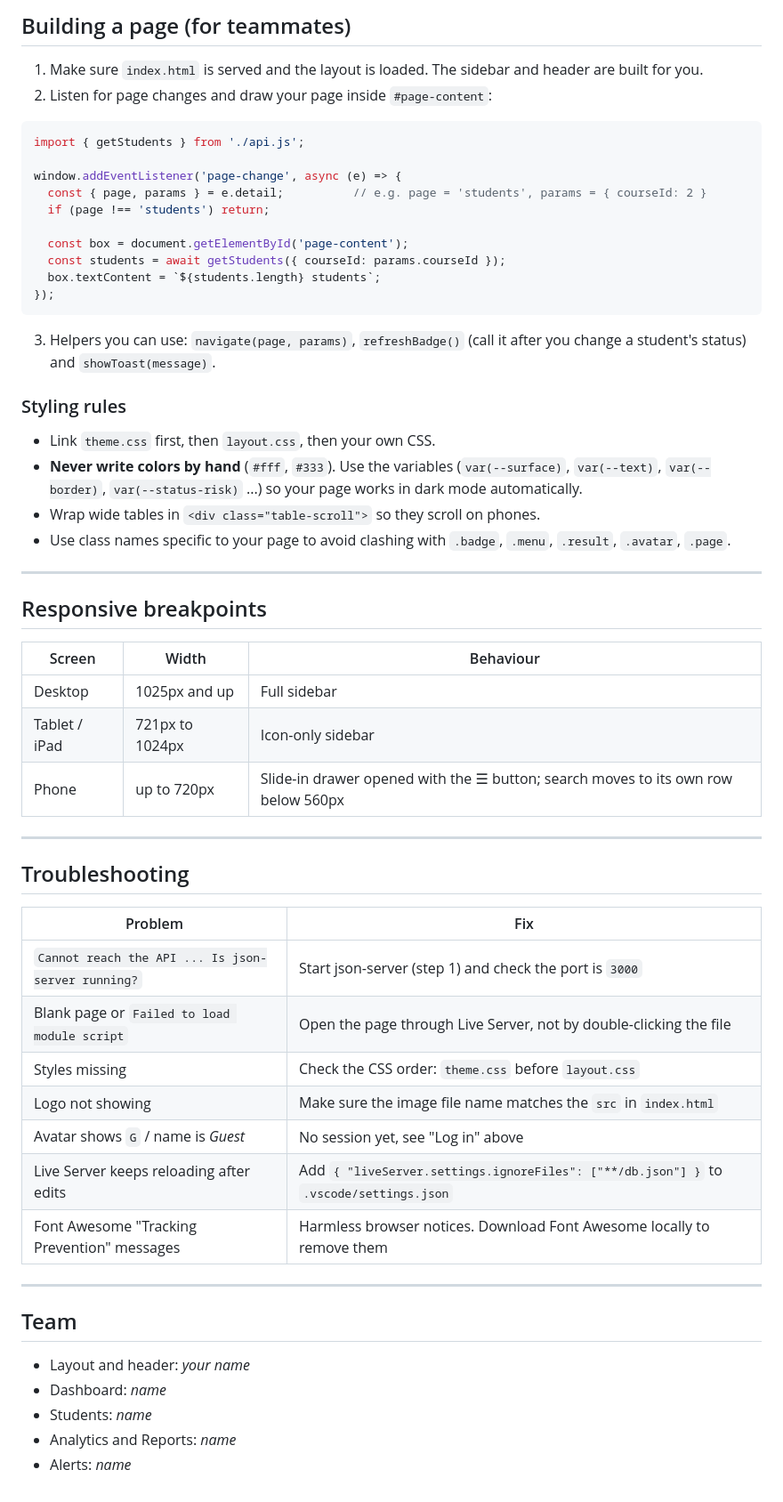
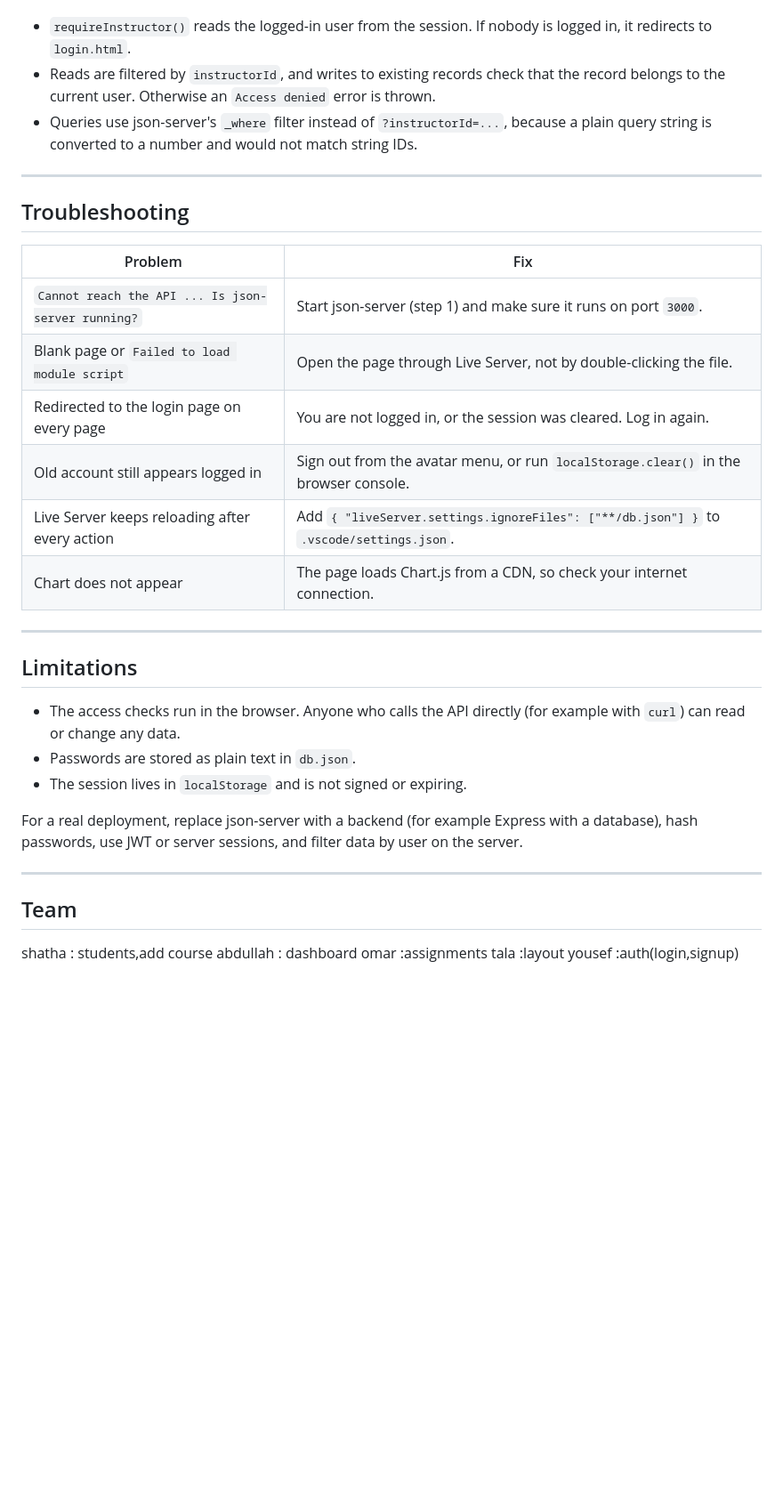
Before and after one commit to shathaobeidat/javascript-project, a Markdown page: README.md, the part around one of its changes. Shown at 89% size. GitHub-like rendering; blank space fills up the shorter version.

````diff
--- a/README.md
+++ b/README.md
@@ -131,39 +133,7 @@ import { getStudents, getCourses, STATUS } from './api.js';
 
-## Building a page (for teammates)
-
-1. Make sure `index.html` is served and the layout is loaded. The sidebar and header are built for you.
-2. Listen for page changes and draw your page inside `#page-content`:
-
-```js
-import { getStudents } from './api.js';
-
-window.addEventListener('page-change', async (e) => {
-  const { page, params } = e.detail;          // e.g. page = 'students', params = { courseId: 2 }
-  if (page !== 'students') return;
-
-  const box = document.getElementById('page-content');
-  const students = await getStudents({ courseId: params.courseId });
-  box.textContent = `${students.length} students`;
-});
-```
-
-3. Helpers you can use: `navigate(page, params)`, `refreshBadge()` (call it after you change a student's status) and `showToast(message)`.
-
-### Styling rules
-- Link `theme.css` first, then `layout.css`, then your own CSS.
-- **Never write colors by hand** (`#fff`, `#333`). Use the variables (`var(--surface)`, `var(--text)`, `var(--border)`, `var(--status-risk)` ...) so your page works in dark mode automatically.
-- Wrap wide tables in `<div class="table-scroll">` so they scroll on phones.
-- Use class names specific to your page to avoid clashing with `.badge`, `.menu`, `.result`, `.avatar`, `.page`.
-
----
-
-## Responsive breakpoints
-
-| Screen | Width | Behaviour |
-|---|---|---|
-| Desktop | 1025px and up | Full sidebar |
-| Tablet / iPad | 721px to 1024px | Icon-only sidebar |
-| Phone | up to 720px | Slide-in drawer opened with the ☰ button; search moves to its own row below 560px |
+- `requireInstructor()` reads the logged-in user from the session. If nobody is logged in, it redirects to `login.html`.
+- Reads are filtered by `instructorId`, and writes to existing records check that the record belongs to the current user. Otherwise an `Access denied` error is thrown.
+- Queries use json-server's `_where` filter instead of `?instructorId=...`, because a plain query string is converted to a number and would not match string IDs.
 
 ---
 
@@ -171,20 +141,29 @@ window.addEventListener('page-change', async (e) => {
 
 | Problem | Fix |
 |---|---|
-| `Cannot reach the API ... Is json-server running?` | Start json-server (step 1) and check the port is `3000` |
-| Blank page or `Failed to load module script` | Open the page through Live Server, not by double-clicking the file |
-| Styles missing | Check the CSS order: `theme.css` before `layout.css` |
-| Logo not showing | Make sure the image file name matches the `src` in `index.html` |
-| Avatar shows `G` / name is *Guest* | No session yet, see "Log in" above |
-| Live Server keeps reloading after edits | Add `{ "liveServer.settings.ignoreFiles": ["**/db.json"] }` to `.vscode/settings.json` |
-| Font Awesome "Tracking Prevention" messages | Harmless browser notices. Download Font Awesome locally to remove them |
+| `Cannot reach the API ... Is json-server running?` | Start json-server (step 1) and make sure it runs on port `3000`. |
+| Blank page or `Failed to load module script` | Open the page through Live Server, not by double-clicking the file. |
+| Redirected to the login page on every page | You are not logged in, or the session was cleared. Log in again. |
+| Old account still appears logged in | Sign out from the avatar menu, or run `localStorage.clear()` in the browser console. |
+| Live Server keeps reloading after every action | Add `{ "liveServer.settings.ignoreFiles": ["**/db.json"] }` to `.vscode/settings.json`. |
+| Chart does not appear | The page loads Chart.js from a CDN, so check your internet connection. |
+
+---
+
+## Limitations
+
+- The access checks run in the browser. Anyone who calls the API directly (for example with `curl`) can read or change any data.
+- Passwords are stored as plain text in `db.json`.
+- The session lives in `localStorage` and is not signed or expiring.
+
+For a real deployment, replace json-server with a backend (for example Express with a database), hash passwords, use JWT or server sessions, and filter data by user on the server.
 
 ---
 
 ## Team
 
-- Layout and header: _your name_
-- Dashboard: _name_
-- Students: _name_
-- Analytics and Reports: _name_
-- Alerts: _name_
+shatha : students,add course
+abdullah : dashboard
+omar :assignments
+tala :layout
+yousef :auth(login,signup)
````
Also changed, not shown: other parts of README.md (+75 -73 lines).
